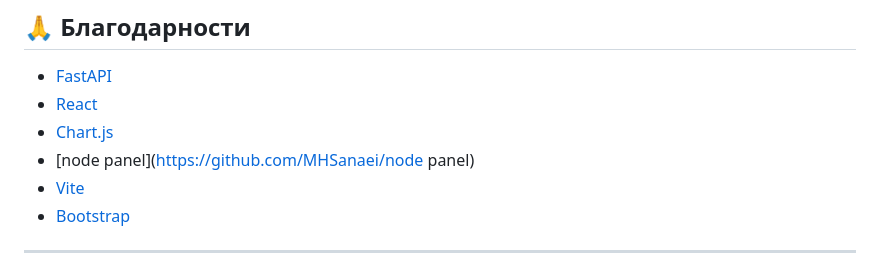
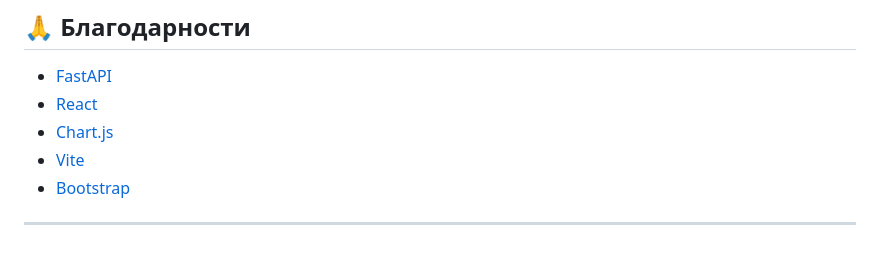
Before and after one commit to Efidripy/multiserversubgen, a Markdown page: README.md, the part around the change. Drawn GitHub-style.

Commit message:
Remove links from README

```diff
--- a/README.md
+++ b/README.md
@@ -372,7 +372,6 @@ MIT License - используйте свободно!
 - [FastAPI](https://fastapi.tiangolo.com/)
 - [React](https://react.dev/)
 - [Chart.js](https://www.chartjs.org/)
-- [node panel](https://github.com/MHSanaei/node panel)
 - [Vite](https://vitejs.dev/)
 - [Bootstrap](https://getbootstrap.com/)
 
```
